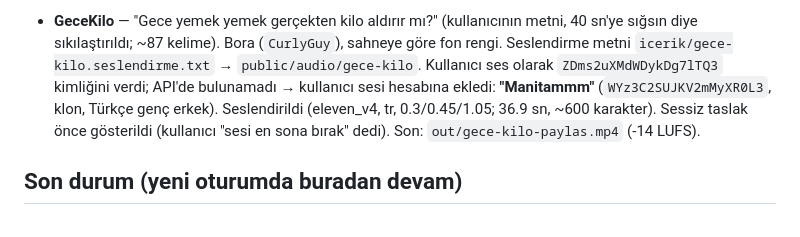
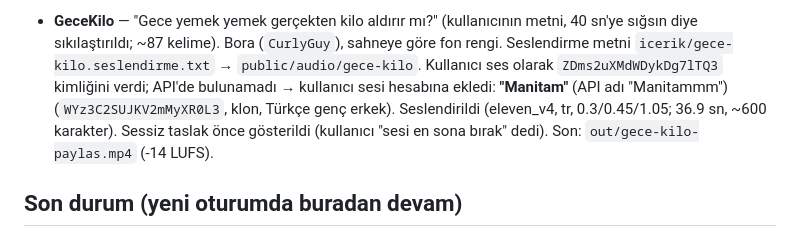
Before and after one commit to rtzrmwkrky-alt/Video-al-malar-, a Markdown page: CLAUDE.md, the part around the change. Drawn GitHub-style.

Commit message:
CLAUDE.md: ses adı Manitam
Co-Authored-By: Claude Opus 5.5 <noreply@anthropic.com>
Claude-Session: https://claude.ai/code/session_01Ecx8Zey52CW3SbUMP56ai5

```diff
--- a/CLAUDE.md
+++ b/CLAUDE.md
@@ -344,7 +344,7 @@ Anahtar sadece ayar eklendikten **sonra açılan** oturumlarda görünür.
 - **GeceKilo** — "Gece yemek yemek gerçekten kilo aldırır mı?" (kullanıcının metni, 40 sn'ye sığsın diye sıkılaştırıldı; ~87 kelime).
   Bora (`CurlyGuy`), sahneye göre fon rengi. Seslendirme metni `icerik/gece-kilo.seslendirme.txt` → `public/audio/gece-kilo`.
   Kullanıcı ses olarak `ZDms2uXMdWDykDg7lTQ3` kimliğini verdi; API'de bulunamadı → kullanıcı sesi hesabına ekledi:
-  **"Manitammm"** (`WYz3C2SUJKV2mMyXR0L3`, klon, Türkçe genç erkek). Seslendirildi (eleven_v4, tr, 0.3/0.45/1.05; 36.9 sn, ~600 karakter).
+  **"Manitam"** (API adı "Manitammm") (`WYz3C2SUJKV2mMyXR0L3`, klon, Türkçe genç erkek). Seslendirildi (eleven_v4, tr, 0.3/0.45/1.05; 36.9 sn, ~600 karakter).
   Sessiz taslak önce gösterildi (kullanıcı "sesi en sona bırak" dedi). Son: `out/gece-kilo-paylas.mp4` (-14 LUFS).
 
 ## Son durum (yeni oturumda buradan devam)
```
